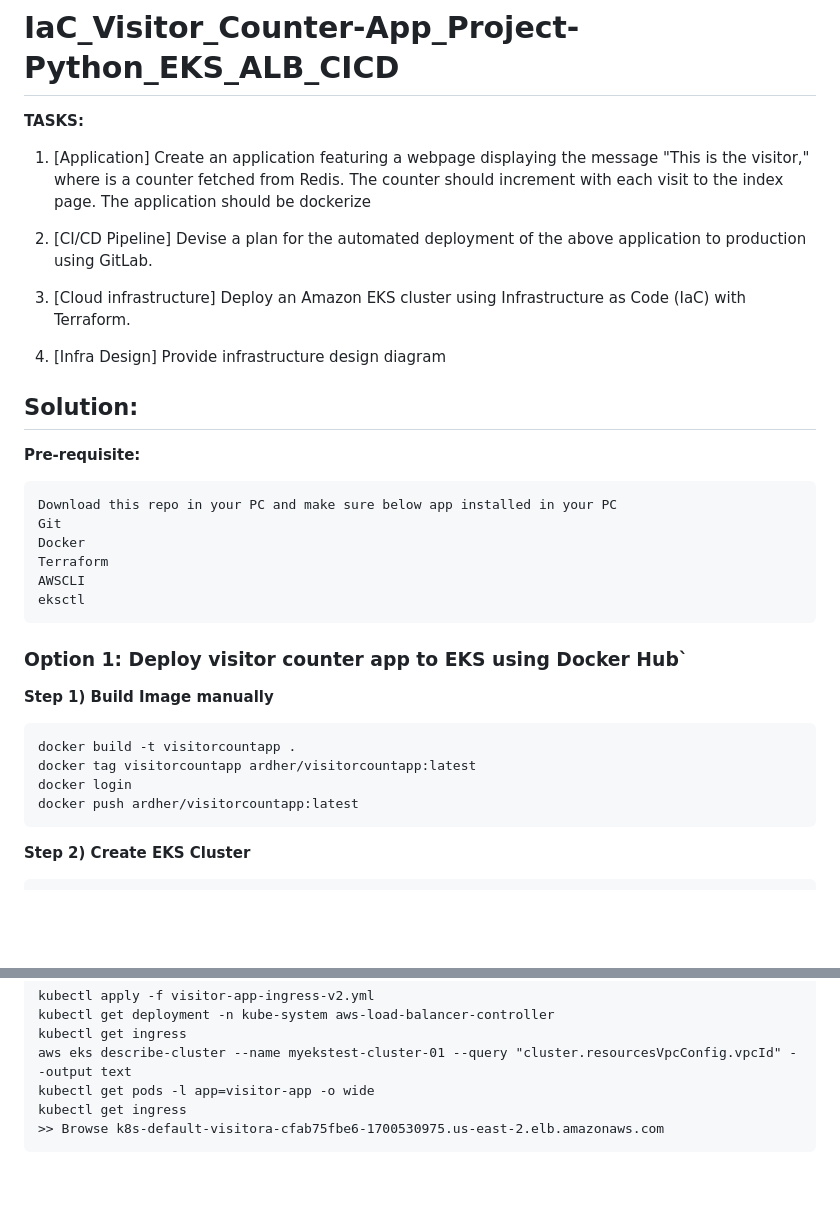
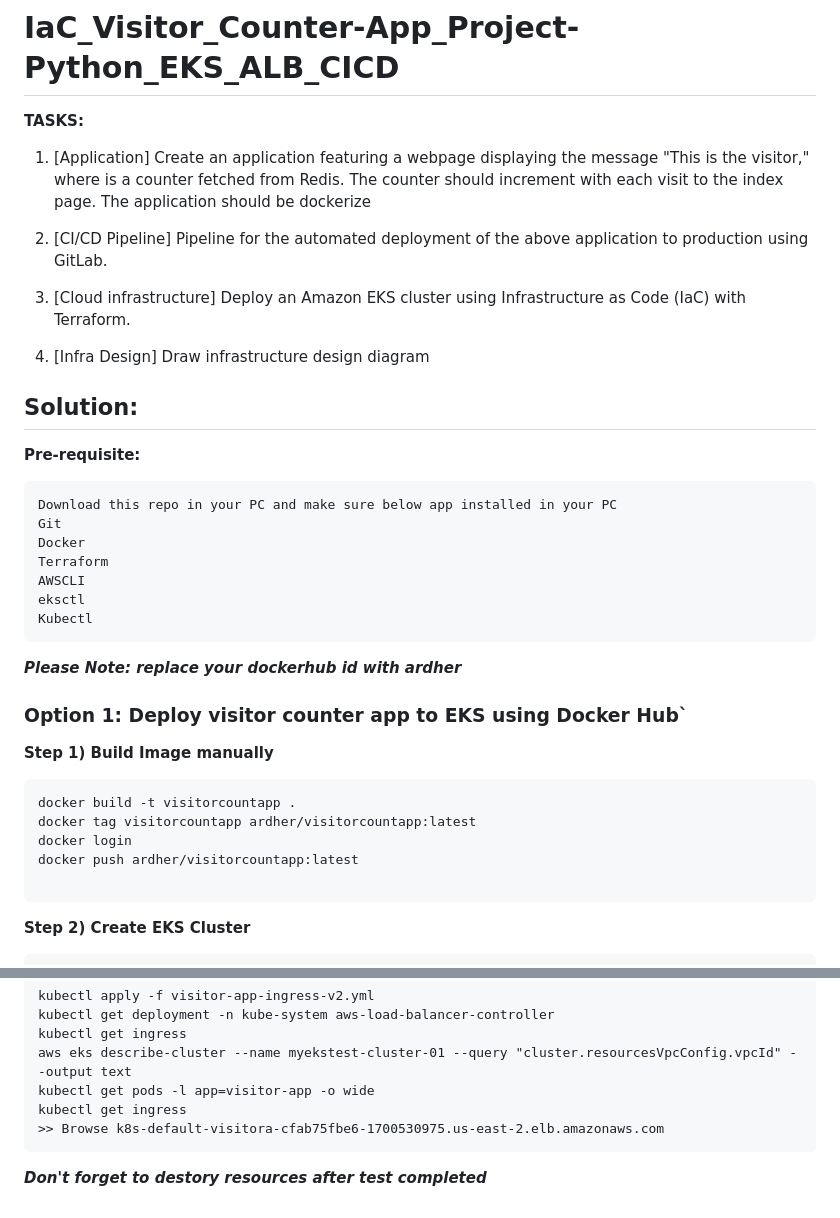
Before and after one commit to ajit-dherange/IaC_Visitor_Counter-App_Project--Python_EKS_ALB_CICD-, a Markdown page: README.md, 2 parts joined by grey strips. GitHub-like rendering; blank space fills up the shorter version.

````diff
--- a/README.md
+++ b/README.md
@@ -7,13 +7,13 @@
 Create an application featuring a webpage displaying the message "This is the <x> visitor," where <x> is a counter fetched from Redis. The counter should increment with each visit to the index page. The application should be dockerize
 
 2.	[CI/CD Pipeline]
-Devise a plan for the automated deployment of the above application to production using GitLab.
+Pipeline for the automated deployment of the above application to production using GitLab.
 
 3.	[Cloud infrastructure]
 Deploy an Amazon EKS cluster using Infrastructure as Code (IaC) with Terraform.
 
 4.  [Infra Design]
-Provide infrastructure design diagram
+Draw infrastructure design diagram
 
 
 ## Solution:
@@ -26,7 +26,9 @@ Docker
 Terraform
 AWSCLI
 eksctl
+Kubectl
 ```
+***Please Note: replace your dockerhub id with ardher***
 
 ### Option 1: Deploy visitor counter app to EKS using Docker Hub`
 
@@ -37,6 +39,7 @@ docker build -t visitorcountapp .
 docker tag visitorcountapp ardher/visitorcountapp:latest
 docker login
 docker push ardher/visitorcountapp:latest
+
 ```
 
 **Step 2) Create EKS Cluster**
@@ -114,3 +117,5 @@ kubectl get pods -l app=visitor-app -o wide
 kubectl get ingress
 >> Browse k8s-default-visitora-cfab75fbe6-1700530975.us-east-2.elb.amazonaws.com
 ```
+
+***Don't forget to destory resources after test completed***
````
